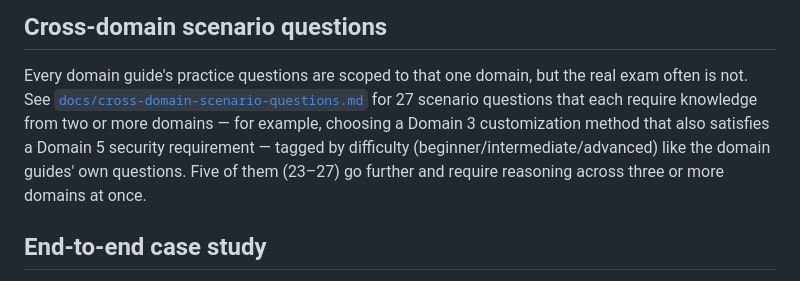
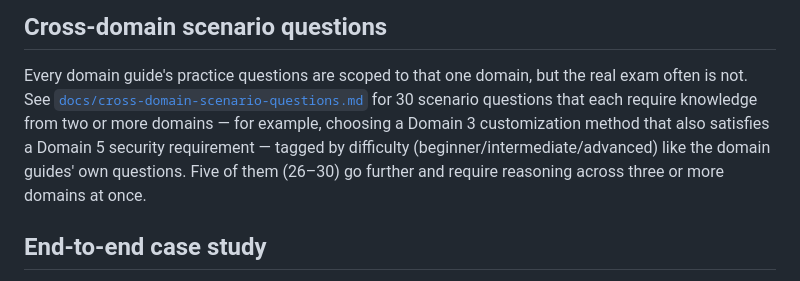
Before and after one commit to ChathurangaVKD/AWS-Certified-AI-Practitioner, a Markdown page: README.md, the part around the change. GitHub-like rendering.

Commit message:
autopilot: Add Domain 1-2 cross-domain scenario questions to fix pairing underrepresentation

```diff
--- a/README.md
+++ b/README.md
@@ -95,11 +95,11 @@ rehearsal pass; see below.
 Every domain guide's practice questions are scoped to that one domain, but
 the real exam often is not. See
 [`docs/cross-domain-scenario-questions.md`](docs/cross-domain-scenario-questions.md)
-for 27 scenario questions that each require knowledge from two or more
+for 30 scenario questions that each require knowledge from two or more
 domains — for example, choosing a Domain 3 customization method that also
 satisfies a Domain 5 security requirement — tagged by difficulty
 (beginner/intermediate/advanced) like the domain guides' own questions.
-Five of them (23–27) go further and require reasoning across three or
+Five of them (26–30) go further and require reasoning across three or
 more domains at once.
 
 ## End-to-end case study
```
Also changed, not shown: docs/DOCUMENTATION_STRUCTURE.md (+6 -6 lines), docs/cross-domain-scenario-questions.md (+15 -12 lines).
